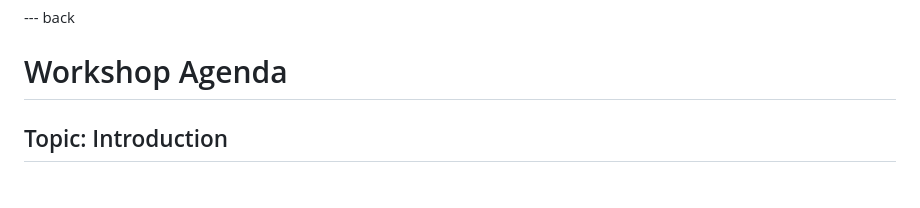
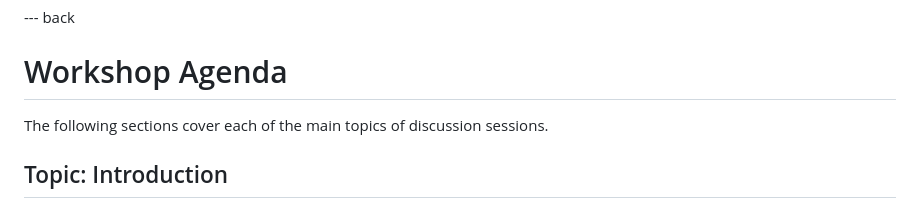
Before and after one commit to intarchboard/draft-iab-agews-report, a Markdown page: draft-iab-agews-report.md, the part around the change. Rendered like a GitHub page.

Commit message:
Add an explanation to the agenda section

```diff
--- a/draft-iab-agews-report.md
+++ b/draft-iab-agews-report.md
@@ -257,6 +257,8 @@ This document has no IANA actions.
 
 # Workshop Agenda
 
+The following sections cover each of the main topics of discussion sessions.
+
 ## Topic: Introduction
 
 We will launch the workshop with a greeting, a round of introductions, and an explanation of the terms of engagement, background, goals and non-goals of the workshop.
```
